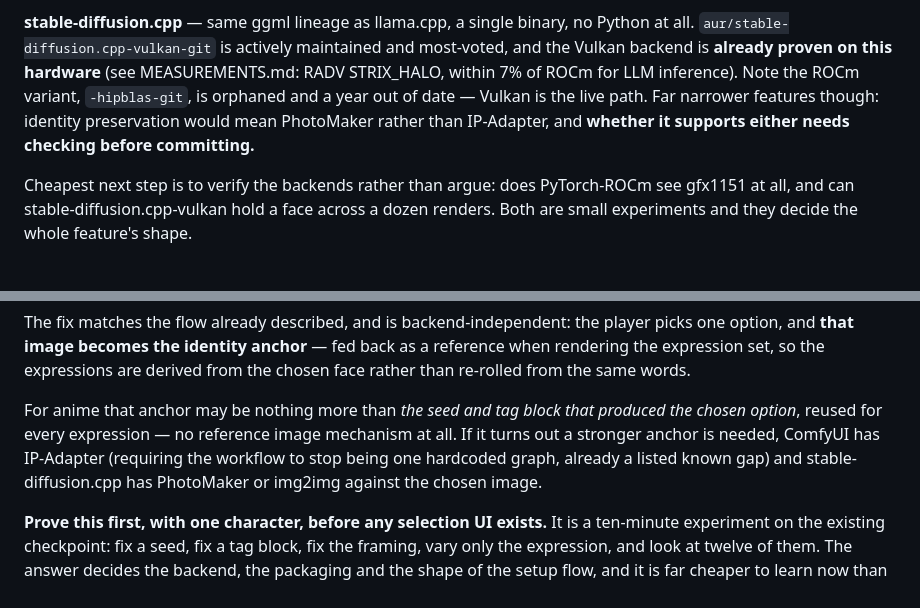
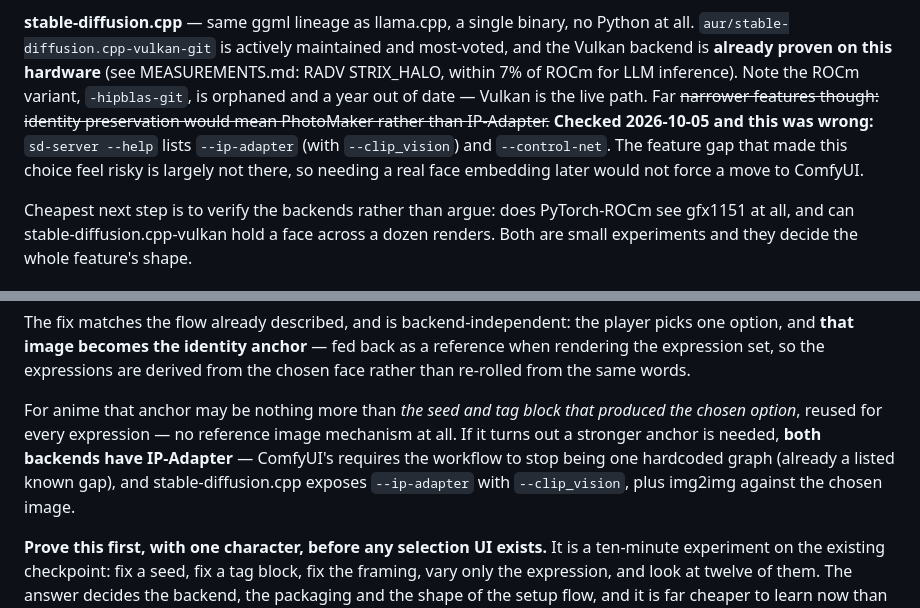
Before and after one commit to iamcvr/loom, a Markdown page: TODO.md, 2 parts joined by grey strips. Drawn GitHub-style.

Commit message:
roadmap: actually correct the IP-Adapter claim
The previous commit (9b590aa) said it corrected this and did not. The edit script's
match string broke the line after "than" where the file breaks after "Far", so the
assertion failed, the TODO.md change was never written, and only MEASUREMENTS.md
went in — under a commit message describing both. The message overstated what landed.

Now corrected in both places it appears:

- the backend comparison, which claimed identity preservation would mean PhotoMaker
  rather than IP-Adapter and that this needed checking before committing
- the fallback paragraph, which claimed only ComfyUI had IP-Adapter

sd-server --help lists --ip-adapter (with --clip_vision) and --control-net. Needing
a real face embedding later would not force a move to ComfyUI, which removes most of
the risk from choosing stable-diffusion.cpp.

Co-Authored-By: Claude Opus 5 <noreply@anthropic.com>
Claude-Session: https://claude.ai/code/session_01GG1aaaFLJwSrAReK3NQH3E

```diff
--- a/TODO.md
+++ b/TODO.md
@@ -274,8 +274,11 @@ at all. `aur/stable-diffusion.cpp-vulkan-git` is actively maintained and most-vo
 and the Vulkan backend is **already proven on this hardware** (see MEASUREMENTS.md:
 RADV STRIX_HALO, within 7% of ROCm for LLM inference). Note the ROCm variant,
 `-hipblas-git`, is orphaned and a year out of date — Vulkan is the live path. Far
-narrower features though: identity preservation would mean PhotoMaker rather than
-IP-Adapter, and **whether it supports either needs checking before committing.**
+~~narrower features though: identity preservation would mean PhotoMaker rather than
+IP-Adapter.~~ **Checked 2026-10-05 and this was wrong:** `sd-server --help` lists
+`--ip-adapter` (with `--clip_vision`) and `--control-net`. The feature gap that made
+this choice feel risky is largely not there, so needing a real face embedding later
+would not force a move to ComfyUI.
 
 Cheapest next step is to verify the backends rather than argue: does PyTorch-ROCm
 see gfx1151 at all, and can stable-diffusion.cpp-vulkan hold a face across a dozen
@@ -314,9 +317,10 @@ chosen face rather than re-rolled from the same words.
 
 For anime that anchor may be nothing more than *the seed and tag block that produced
 the chosen option*, reused for every expression — no reference image mechanism at
-all. If it turns out a stronger anchor is needed, ComfyUI has IP-Adapter (requiring
-the workflow to stop being one hardcoded graph, already a listed known gap) and
-stable-diffusion.cpp has PhotoMaker or img2img against the chosen image.
+all. If it turns out a stronger anchor is needed, **both backends have IP-Adapter** —
+ComfyUI's requires the workflow to stop being one hardcoded graph (already a listed
+known gap), and stable-diffusion.cpp exposes `--ip-adapter` with `--clip_vision`, plus
+img2img against the chosen image.
 
 **Prove this first, with one character, before any selection UI exists.** It is a
 ten-minute experiment on the existing checkpoint: fix a seed, fix a tag block, fix
```
